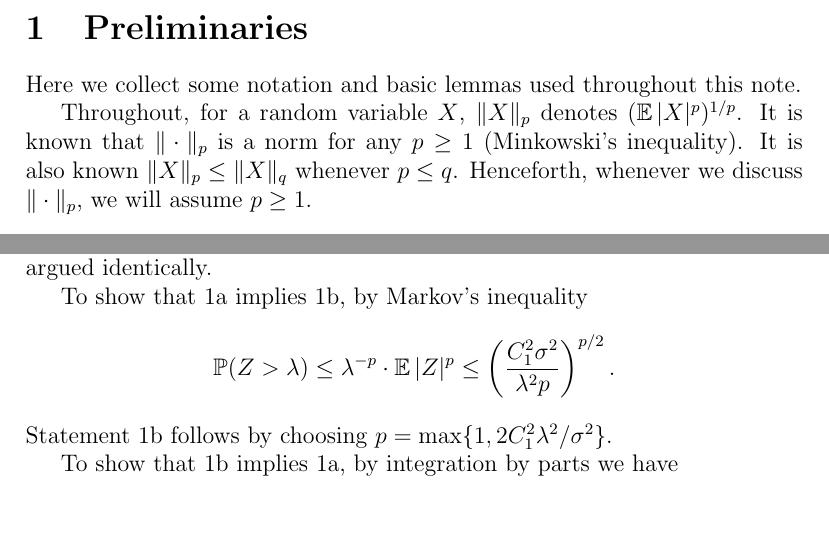
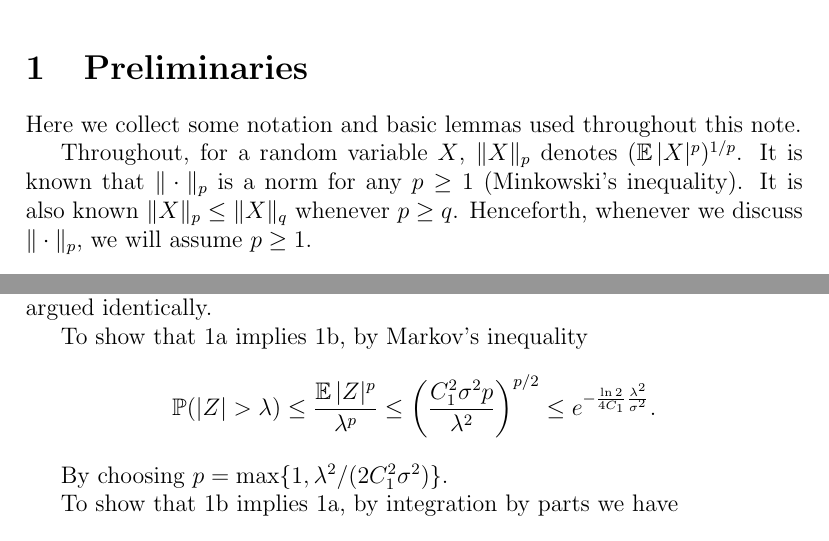
Before and after one commit to johanvts/JNJL, a LaTeX document (notes1.tex): two parts of pages 1 and 2 of 9, joined at a grey line, cut so that both start at the same text. Compiled offline with pdfLaTeX.

Commit message:
Flipping directions and fractions.

```diff
--- a/notes1.tex
+++ b/notes1.tex
@@ -60,7 +60,9 @@
 
 Here we collect some notation and basic lemmas used throughout this note.
 
-Throughout, for a random variable $X$, $\|X\|_p$ denotes $(\E|X|^p)^{1/p}$. It is known that $\|\cdot\|_p$ is a norm for any $p\ge 1$ (Minkowski's inequality). It is also known $\|X\|_p \le \|X\|_q$ whenever $p\le q$. Henceforth, whenever we discuss $\|\cdot\|_p$, we will assume $p\ge 1$.
+Throughout, for a random variable $X$, $\|X\|_p$ denotes $(\E|X|^p)^{1/p}$.
+It is known that $\|\cdot\|_p$ is a norm for any $p\ge 1$ (Minkowski's inequality).
+It is also known $\|X\|_p \le \|X\|_q$ whenever $p\geq q$. Henceforth, whenever we discuss $\|\cdot\|_p$, we will assume $p\ge 1$.
 
 \begin{lemma}[Khintchine inequality]
 For any $p\ge 1$, $x\in\R^n$, and $(\sigma_i)$ independent Rademachers,
@@ -96,10 +98,11 @@ Then 1a is equivalent to 1b, 2a is equivalent to 2b, and 3a is equivalent to 3b,
 We will show only that 1a is equivalent to 1b; the other cases are argued identically.
 
 To show that 1a implies 1b, by Markov's inequality
-$$
-\Pr(Z > \lambda) \le \lambda^{-p} \cdot \E|Z|^p \le \left(\frac{C_1^2 \sigma^2}{\lambda^2 p}\right)^{p/2} .
-$$
-Statement 1b follows by choosing $p = \max\{1, 2C_1^2\lambda^2/\sigma^2\}$.
+\[
+\Pr(|Z| > \lambda) \le  \frac {\E|Z|^p}{\lambda^p} \le \left(\frac{C_1^2 \sigma^2p}{\lambda^2}\right)^{p/2}\leq e^{-\frac{\ln 2}{4C_1}\frac{\lambda^2}{\sigma^2}}.
+\]
+
+By choosing $p = \max\{1, \lambda^2/(2C_1^2\sigma^2)\}$.
 
 To show that 1b implies 1a, by integration by parts we have
 $$
```
